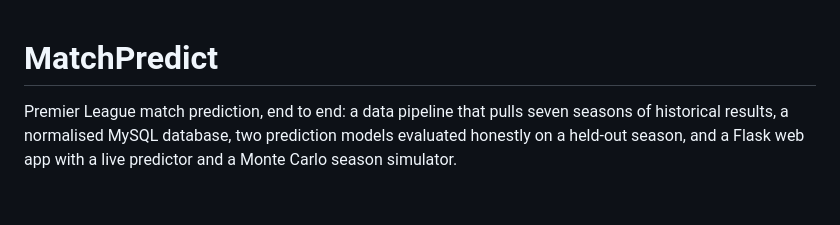
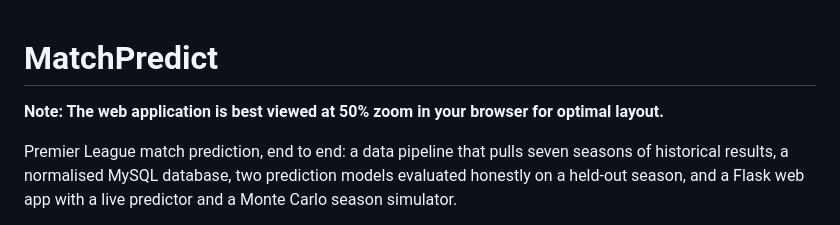
Before and after one commit to pvinas23/MatchPredict, a Markdown page: README.md, the part around the change. Drawn GitHub-style; blank space fills up the shorter version.

Commit message:
Add zoom recommendation note to README

```diff
--- a/README.md
+++ b/README.md
@@ -1,4 +1,6 @@
 # MatchPredict
+
+**Note: The web application is best viewed at 50% zoom in your browser for optimal layout.**
 
 Premier League match prediction, end to end: a data pipeline that pulls seven seasons of historical results, a normalised MySQL database, two prediction models evaluated honestly on a held-out season, and a Flask web app with a live predictor and a Monte Carlo season simulator.
 
```
